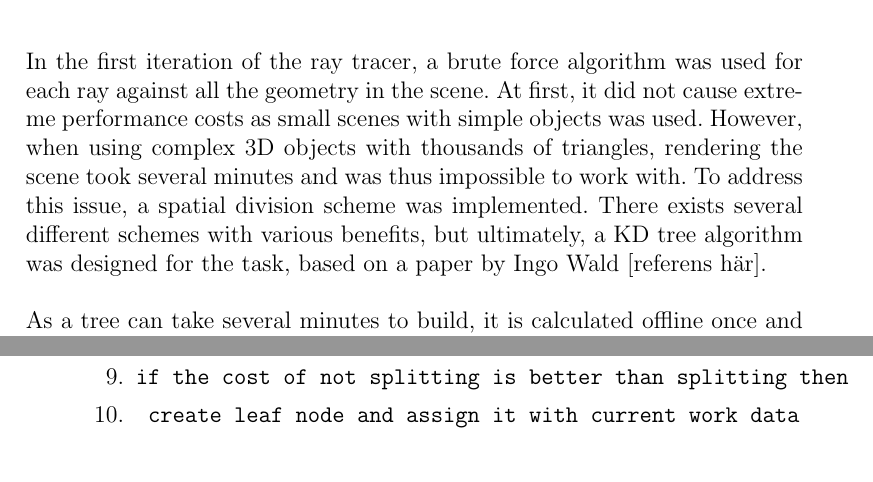
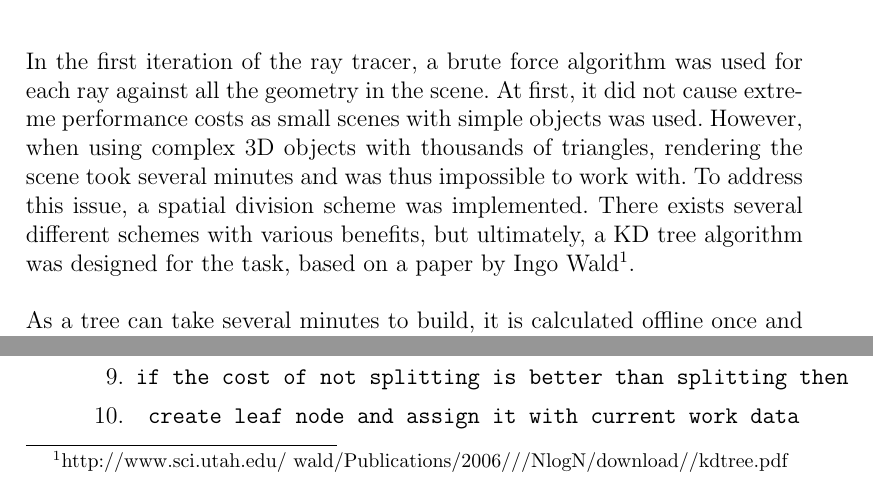
Before and after one commit to pxf/derp, a LaTeX thesis (Lightning/report/report.tex, which reads Lightning/report/tex/chapters/chapter3_implementation.tex): two parts of page 10 of 16, joined at a grey line, cut so that both start at the same text. Compiled offline with pdfLaTeX.

Commit message:
added reference

```diff
--- a/Lightning/report/tex/chapters/chapter3_implementation.tex
+++ b/Lightning/report/tex/chapters/chapter3_implementation.tex
@@ -35,7 +35,7 @@ Each of the tasks in a job, is simply a predefined region of the final image. Th
 %- Naïve raytracer implementation\\
 
 \subsection{KD-Tree}
-In the first iteration of the ray tracer, a brute force algorithm was used for each ray against all the geometry in the scene. At first, it did not cause extreme performance costs as small scenes with simple objects was used. However, when using complex 3D objects with thousands of triangles, rendering the scene took several minutes and was thus impossible to work with. To address this issue, a spatial division scheme was implemented. There exists several different schemes with various benefits, but ultimately, a KD tree algorithm was designed for the task, based on a paper by Ingo Wald [referens här].
+In the first iteration of the ray tracer, a brute force algorithm was used for each ray against all the geometry in the scene. At first, it did not cause extreme performance costs as small scenes with simple objects was used. However, when using complex 3D objects with thousands of triangles, rendering the scene took several minutes and was thus impossible to work with. To address this issue, a spatial division scheme was implemented. There exists several different schemes with various benefits, but ultimately, a KD tree algorithm was designed for the task, based on a paper by Ingo Wald\footnote{http://www.sci.utah.edu/~wald/Publications/2006///NlogN/download//kdtree.pdf}.
 
 As a tree can take several minutes to build, it is calculated offline once and then stored locally as a binary file. When loading a model, the renderer loads the cached file containing the binary kd-tree in almost no time.
 
```
